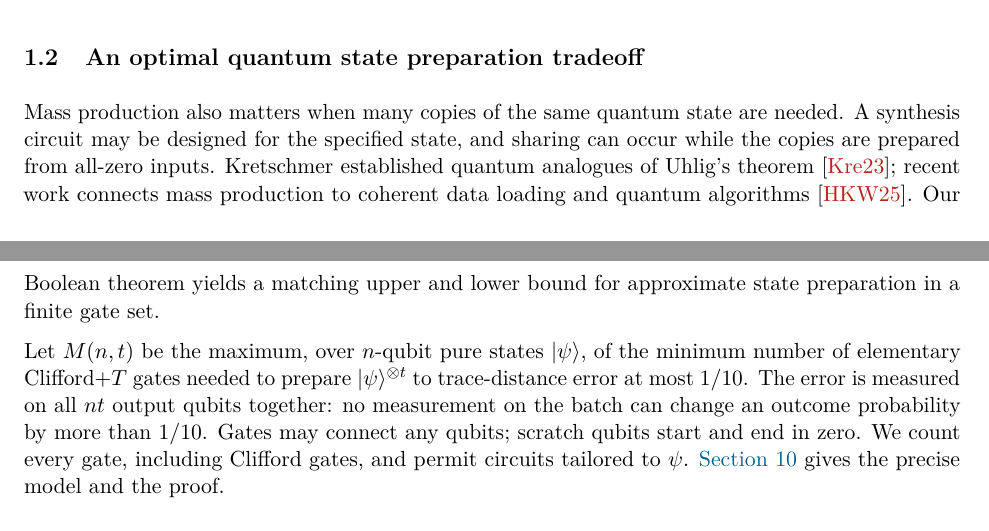
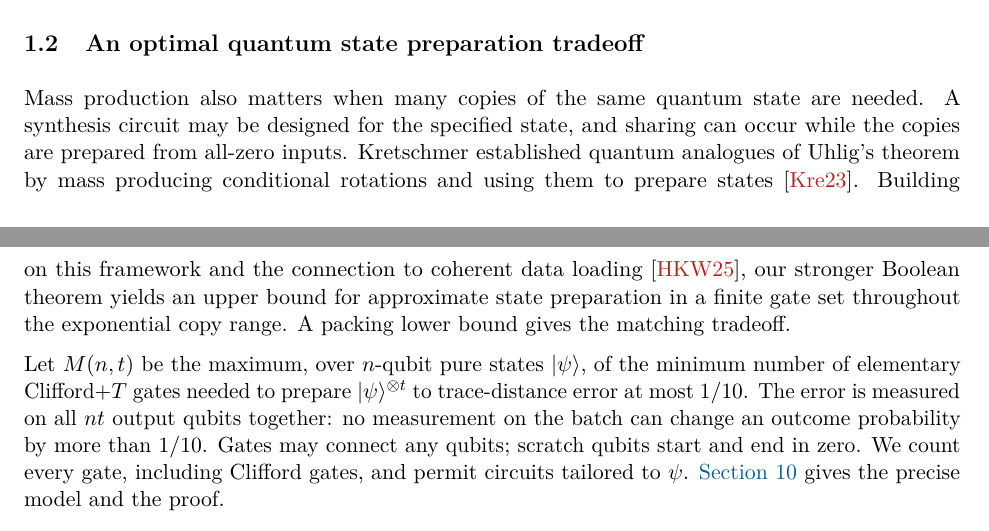
Before and after one commit to SamuelSchlesinger/boolean-mass-production, a LaTeX paper (main.tex): two parts of pages 2 and 3 of 33, joined at a grey line, cut so that both start at the same text. Compiled offline with pdfLaTeX.

Commit message:
Clarify Kretschmer attribution in quantum mass production

```diff
--- a/main.tex
+++ b/main.tex
@@ -174,11 +174,13 @@ regime open.
 Mass production also matters when many copies of the same quantum state
 are needed.  A synthesis circuit may be designed for the specified state,
 and sharing can occur while the copies are prepared from all-zero inputs.
-Kretschmer established quantum analogues of Uhlig's theorem
-\cite{Kretschmer2023}; recent work connects mass production to coherent
-data loading and quantum algorithms \cite{HugginsKhattarWiebe2025}.
-Our Boolean theorem yields a matching upper and lower bound for approximate
-state preparation in a finite gate set.
+Kretschmer established quantum analogues of Uhlig's theorem by mass
+producing conditional rotations and using them to prepare states
+\cite{Kretschmer2023}.  Building on this framework and the connection to
+coherent data loading \cite{HugginsKhattarWiebe2025}, our stronger Boolean
+theorem yields an upper bound for approximate state preparation in a finite
+gate set throughout the exponential copy range.  A packing lower bound
+gives the matching tradeoff.
 
 Let $M(n,t)$ be the maximum, over $n$-qubit pure states $|\psi\rangle$,
 of the minimum number of elementary Clifford+$T$ gates needed to prepare
```
Also changed, not shown: main.pdf, main.tex (14 more changed lines).
